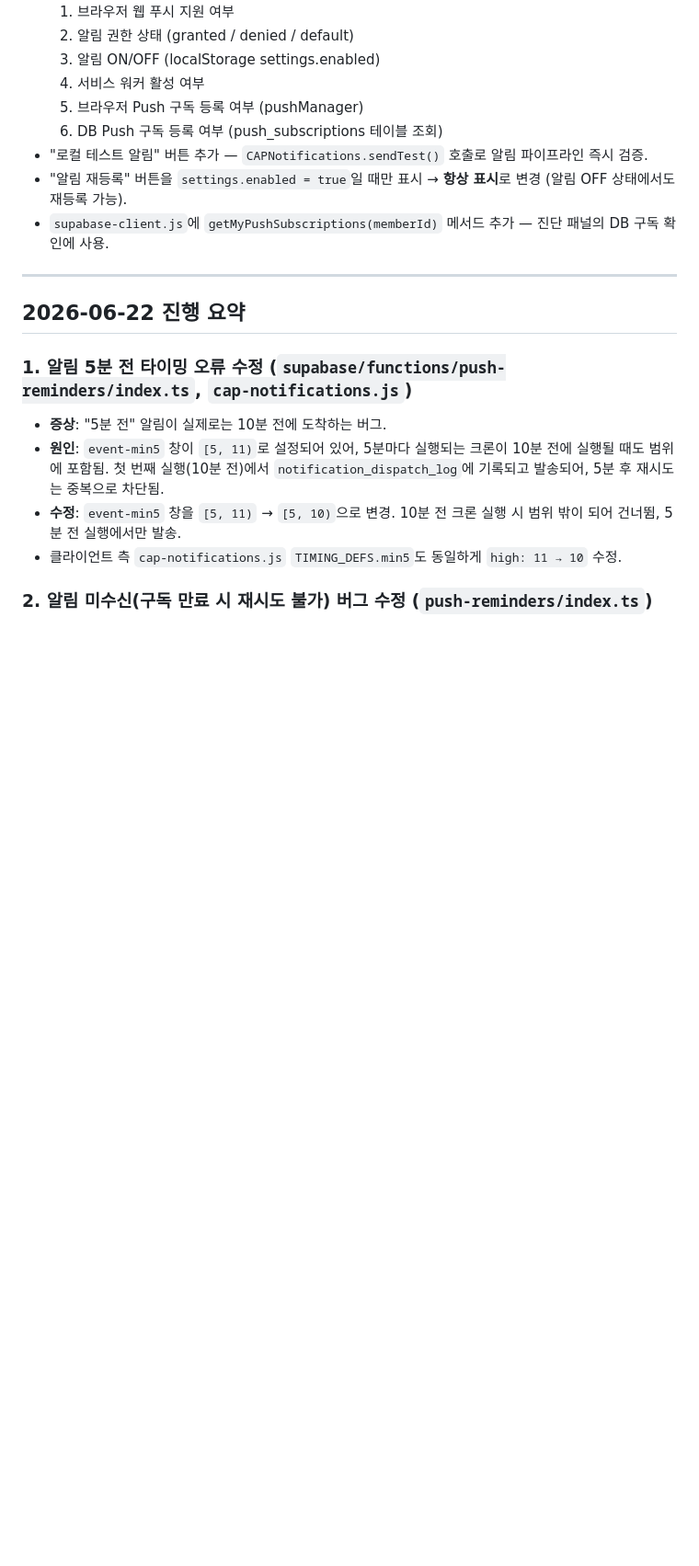
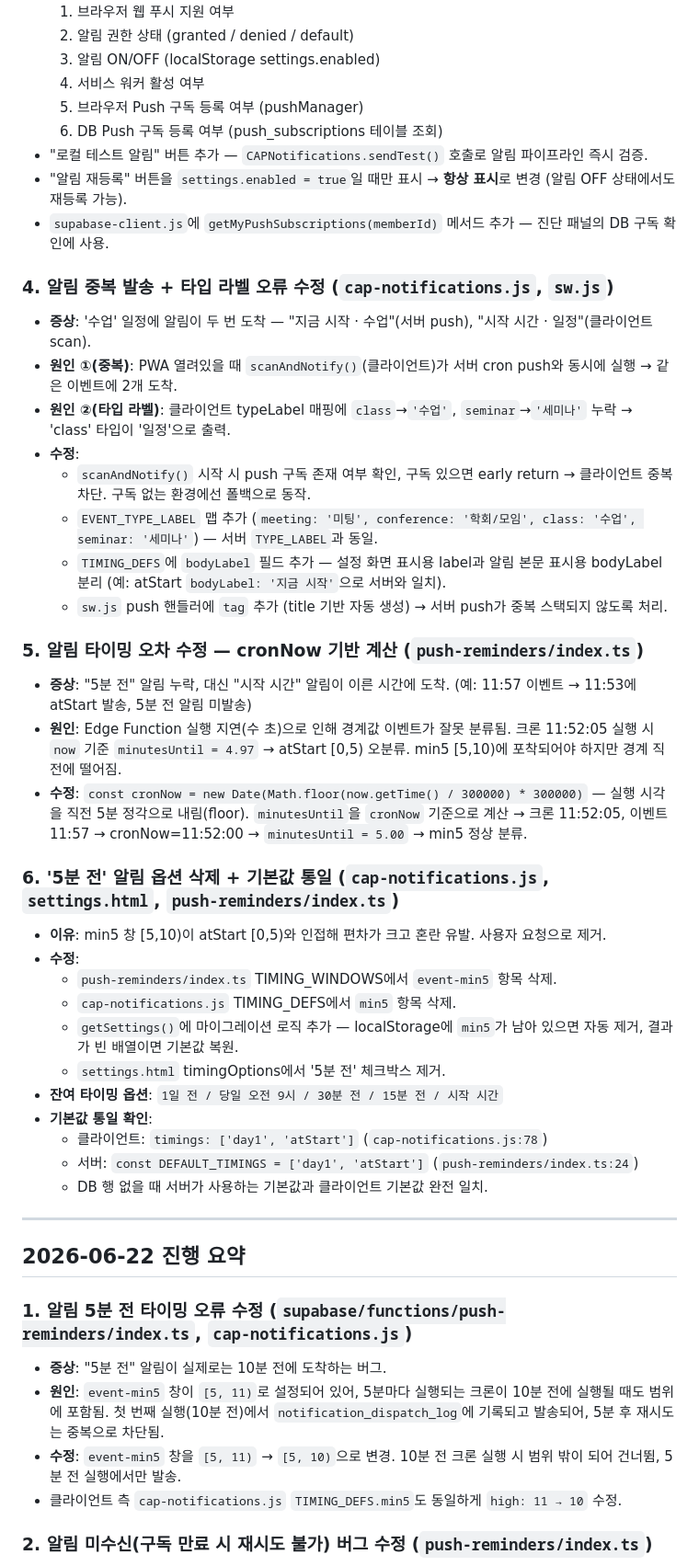
Before and after one commit to hyeonjchoi/Lab_hompage, a Markdown page: log.md, the part around one of its changes. Shown at 92% size. Drawn GitHub-style; blank space fills up the shorter version.

Commit message:
Update log: notification duplicate/label/delay/min5 removal fixes
Co-Authored-By: Claude Sonnet 4.6 <noreply@anthropic.com>

```diff
--- a/log.md
+++ b/log.md
@@ -32,6 +43,37 @@
 - "로컬 테스트 알림" 버튼 추가 — `CAPNotifications.sendTest()` 호출로 알림 파이프라인 즉시 검증.
 - "알림 재등록" 버튼을 `settings.enabled = true`일 때만 표시 → **항상 표시**로 변경 (알림 OFF 상태에서도 재등록 가능).
 - `supabase-client.js`에 `getMyPushSubscriptions(memberId)` 메서드 추가 — 진단 패널의 DB 구독 확인에 사용.
+
+### 4. 알림 중복 발송 + 타입 라벨 오류 수정 (`cap-notifications.js`, `sw.js`)
+
+- **증상**: '수업' 일정에 알림이 두 번 도착 — "지금 시작 · 수업"(서버 push), "시작 시간 · 일정"(클라이언트 scan).
+- **원인 ①(중복)**: PWA 열려있을 때 `scanAndNotify()`(클라이언트)가 서버 cron push와 동시에 실행 → 같은 이벤트에 2개 도착.
+- **원인 ②(타입 라벨)**: 클라이언트 typeLabel 매핑에 `class`→`'수업'`, `seminar`→`'세미나'` 누락 → 'class' 타입이 '일정'으로 출력.
+- **수정**:
+  - `scanAndNotify()` 시작 시 push 구독 존재 여부 확인, 구독 있으면 early return → 클라이언트 중복 차단. 구독 없는 환경에선 폴백으로 동작.
+  - `EVENT_TYPE_LABEL` 맵 추가 (`meeting: '미팅', conference: '학회/모임', class: '수업', seminar: '세미나'`) — 서버 `TYPE_LABEL`과 동일.
+  - `TIMING_DEFS`에 `bodyLabel` 필드 추가 — 설정 화면 표시용 label과 알림 본문 표시용 bodyLabel 분리 (예: atStart `bodyLabel: '지금 시작'`으로 서버와 일치).
+  - `sw.js` push 핸들러에 `tag` 추가 (title 기반 자동 생성) → 서버 push가 중복 스택되지 않도록 처리.
+
+### 5. 알림 타이밍 오차 수정 — cronNow 기반 계산 (`push-reminders/index.ts`)
+
+- **증상**: "5분 전" 알림 누락, 대신 "시작 시간" 알림이 이른 시간에 도착. (예: 11:57 이벤트 → 11:53에 atStart 발송, 5분 전 알림 미발송)
+- **원인**: Edge Function 실행 지연(수 초)으로 인해 경계값 이벤트가 잘못 분류됨. 크론 11:52:05 실행 시 `now` 기준 `minutesUntil = 4.97` → atStart [0,5) 오분류. min5 [5,10)에 포착되어야 하지만 경계 직전에 떨어짐.
+- **수정**: `const cronNow = new Date(Math.floor(now.getTime() / 300000) * 300000)` — 실행 시각을 직전 5분 정각으로 내림(floor). `minutesUntil`을 `cronNow` 기준으로 계산 → 크론 11:52:05, 이벤트 11:57 → cronNow=11:52:00 → `minutesUntil = 5.00` → min5 정상 분류.
+
+### 6. '5분 전' 알림 옵션 삭제 + 기본값 통일 (`cap-notifications.js`, `settings.html`, `push-reminders/index.ts`)
+
+- **이유**: min5 창 [5,10)이 atStart [0,5)와 인접해 편차가 크고 혼란 유발. 사용자 요청으로 제거.
+- **수정**:
+  - `push-reminders/index.ts` TIMING_WINDOWS에서 `event-min5` 항목 삭제.
+  - `cap-notifications.js` TIMING_DEFS에서 `min5` 항목 삭제.
+  - `getSettings()`에 마이그레이션 로직 추가 — localStorage에 `min5`가 남아 있으면 자동 제거, 결과가 빈 배열이면 기본값 복원.
+  - `settings.html` timingOptions에서 '5분 전' 체크박스 제거.
+- **잔여 타이밍 옵션**: `1일 전 / 당일 오전 9시 / 30분 전 / 15분 전 / 시작 시간`
+- **기본값 통일 확인**:
+  - 클라이언트: `timings: ['day1', 'atStart']` (`cap-notifications.js:78`)
+  - 서버: `const DEFAULT_TIMINGS = ['day1', 'atStart']` (`push-reminders/index.ts:24`)
+  - DB 행 없을 때 서버가 사용하는 기본값과 클라이언트 기본값 완전 일치.
 
 ---
 
```
Also changed, not shown: other parts of log.md (+11 -0 lines).
